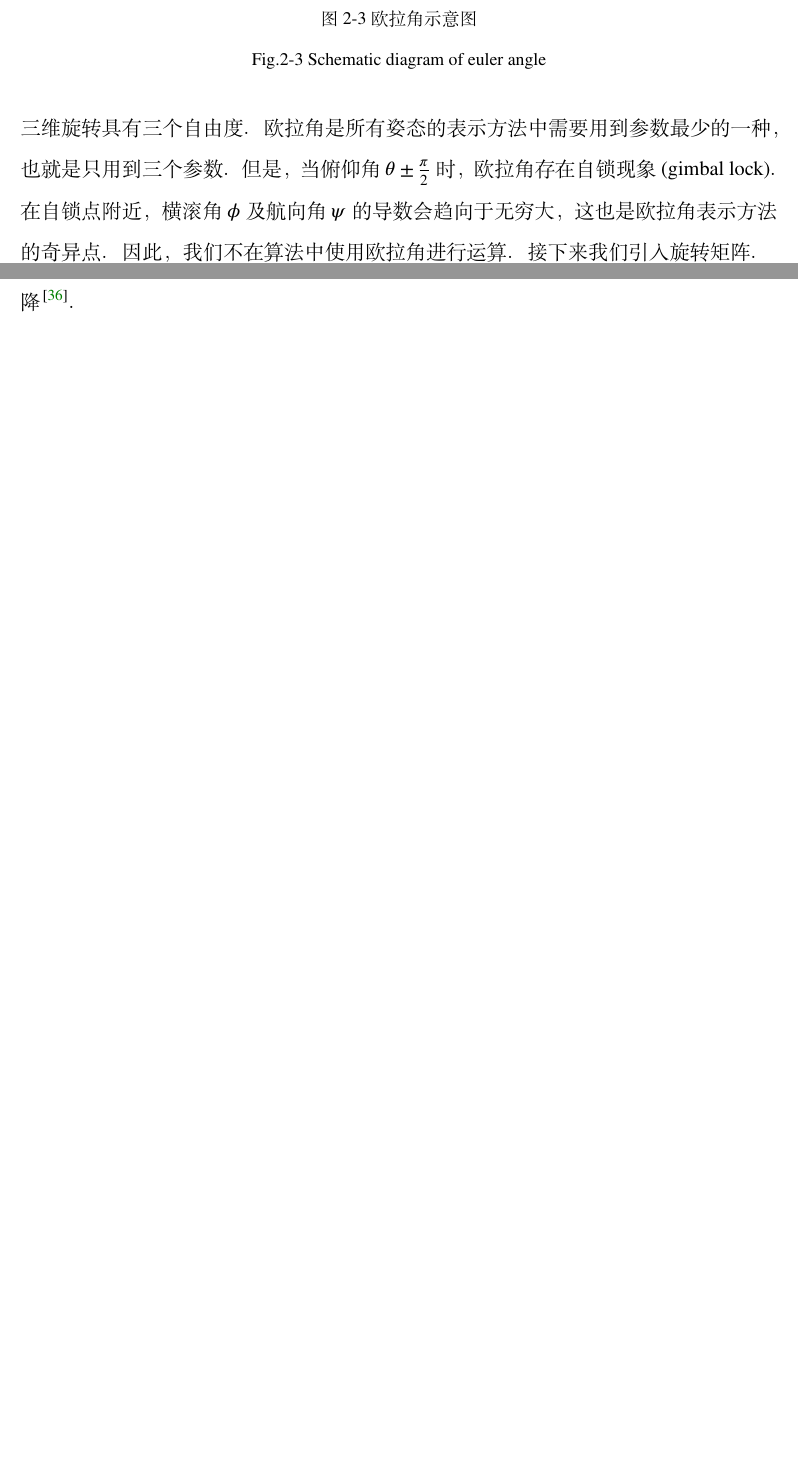
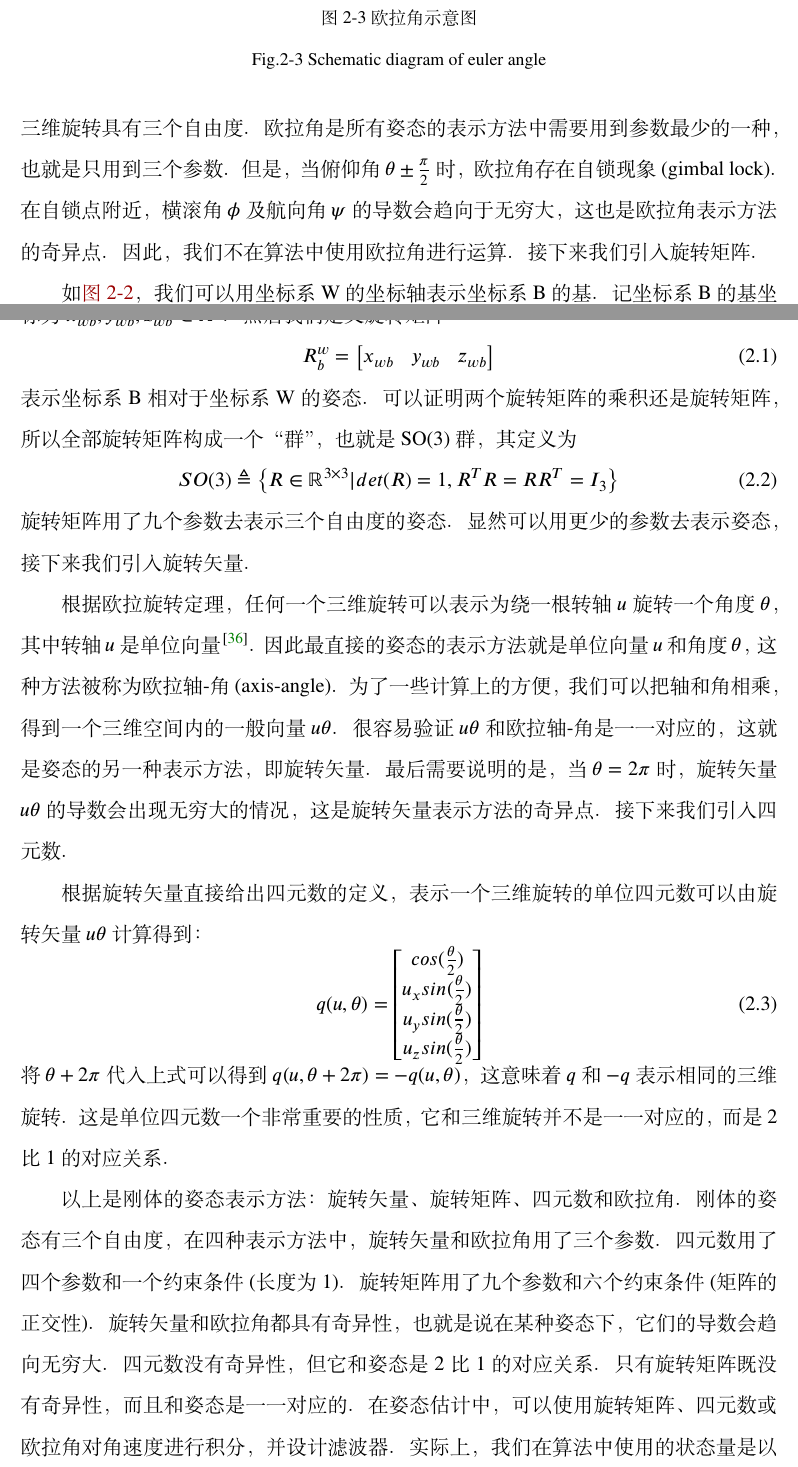
Before and after one commit to dzxion/masterthesis, a LaTeX thesis (main.tex): two parts of pages 23 and 25 of 63 before the commit and two parts of pages 23 and 24 of 63 after it, joined at a grey line, cut so that both start at the same text, the shorter picture padded with empty space. Compiled offline with XeLaTeX; a missing font is replaced by an installed copy or a similar font.

Commit message:
完成2.1.3

```diff
--- a/main.tex
+++ b/main.tex
@@ -336,5 +338,49 @@ BMI088的加速度计量程最大是24g，陀螺仪的最大量程是2000°/s。
 因此，我们不在算法中使用欧拉角进行运算。
 接下来我们引入旋转矩阵。
 
-%从另一个角度，姿态可以表示框架的基底
-%B使用坐标系A的坐标轴，坐标为x ab, y ab, z ab∈r3。
+如\autoref{fig:coordinatesystemdefinition}，我们可以用坐标系W的坐标轴表示坐标系B的基。
+记坐标系B的基坐标为$x_{wb}, y_{wb}, z_{wb} \in \mathbb{R}^3$。
+然后我们定义旋转矩阵
+\begin{equation}\label{eq:rotationmatrixdefinition}
+R_b^w =
+\begin{bmatrix}
+x_{wb} & y_{wb} & z_{wb}
+\end{bmatrix}
+\end{equation}
+表示坐标系B相对于坐标系W的姿态。
+可以证明两个旋转矩阵的乘积还是旋转矩阵，所以全部旋转矩阵构成一个“群”，也就是SO(3)群，其定义为
+\begin{equation}\label{eq:so3}
+SO(3) \triangleq \left\{ R \in \mathbb{R}^{3 \times 3} | det(R) = 1, R^T R = R R^T = I_3 \right\}
+\end{equation}
+旋转矩阵用了九个参数去表示三个自由度的姿态。
+显然可以用更少的参数去表示姿态，接下来我们引入旋转矢量。
+
+根据欧拉旋转定理，任何一个三维旋转可以表示为绕一根转轴$u$旋转一个角度$\theta$，其中转轴$u$是单位向量\cite{palais2007euler}。
+因此最直接的姿态的表示方法就是单位向量$u$和角度$\theta$，这种方法被称为欧拉轴-角(axis-angle)。
+为了一些计算上的方便，我们可以把轴和角相乘，得到一个三维空间内的一般向量$u\theta$。
+很容易验证$u\theta$和欧拉轴-角是一一对应的，这就是姿态的另一种表示方法，即旋转矢量。
+最后需要说明的是，当$\theta = 2\pi$时，旋转矢量$u\theta$的导数会出现无穷大的情况，这是旋转矢量表示方法的奇异点。
+接下来我们引入四元数。
+
+根据旋转矢量直接给出四元数的定义，表示一个三维旋转的单位四元数可以由旋转矢量$u\theta$计算得到：
+\begin{equation}
+	q(u,\theta) =
+	\begin{bmatrix}
+		cos(\frac{\theta}{2}) \\
+		u_x sin(\frac{\theta}{2}) \\
+		u_y sin(\frac{\theta}{2}) \\
+		u_z sin(\frac{\theta}{2})
+	\end{bmatrix}
+\end{equation}
+将$\theta + 2\pi$代入上式可以得到$q(u,\theta + 2\pi)=-q(u,\theta)$，这意味着$q$和$-q$表示相同的三维旋转。
+这是单位四元数一个非常重要的性质，它和三维旋转并不是一一对应的，而是2比1的对应关系。
+
+以上是刚体的姿态表示方法：旋转矢量、旋转矩阵、四元数和欧拉角。
+刚体的姿态有三个自由度，在四种表示方法中，旋转矢量和欧拉角用了三个参数。
+四元数用了四个参数和一个约束条件(长度为1)。
+旋转矩阵用了九个参数和六个约束条件(矩阵的正交性)。
+旋转矢量和欧拉角都具有奇异性，也就是说在某种姿态下，它们的导数会趋向无穷大。
+四元数没有奇异性，但它和姿态是2比1的对应关系。
+只有旋转矩阵既没有奇异性，而且和姿态是一一对应的。
+在姿态估计中，可以使用旋转矩阵、四元数或欧拉角对角速度进行积分，并设计滤波器。
+实际上，我们在算法中使用的状态量是以四元数表示，但是计算过程会涉及到各种表示的转换。
```
Also changed, not shown: gdutthesis-template.bib (+18 -17 lines), main.tex (50 more changed lines).
